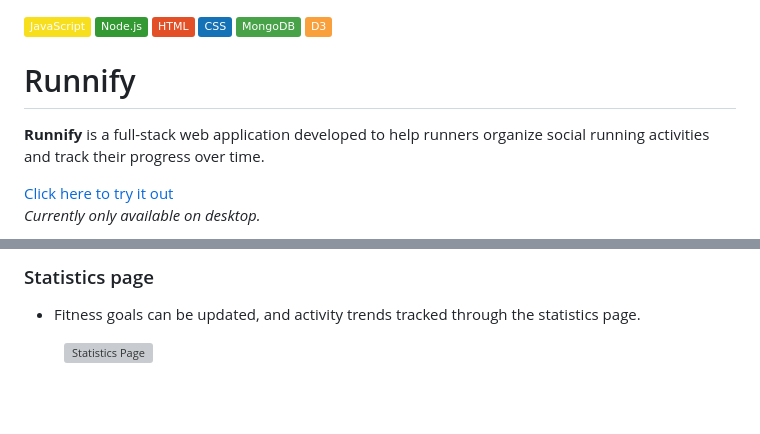
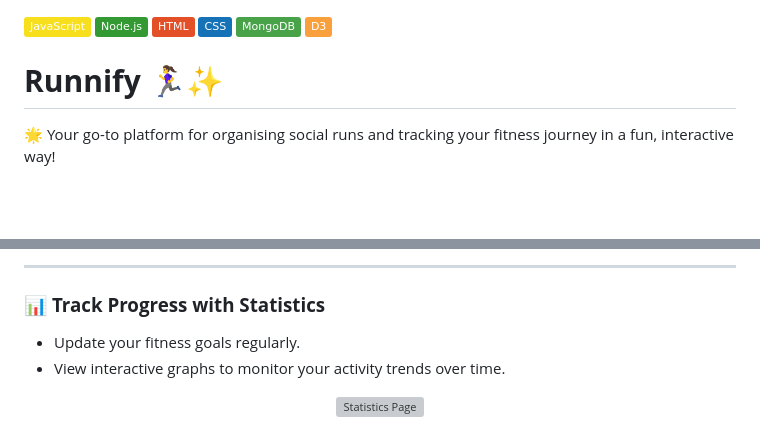
Before and after one commit to emma-horton/Runnify, a Markdown page: README.md, 2 parts joined by grey strips. GitHub-like rendering; badges without logos; blank space fills up the shorter version; grey boxes are pictures that could not be loaded.

```diff
--- a/README.md
+++ b/README.md
@@ -1,12 +1,11 @@
+
 ![JavaScript Badge](https://img.shields.io/badge/JavaScript-F7DF1E?logo=javascript&logoColor=black&style=flat)
 ![Node.js Badge](https://img.shields.io/badge/Node.js-339933?logo=node.js&logoColor=white&style=flat)
 ![HTML Badge](https://img.shields.io/badge/HTML-E34F26?logo=html5&logoColor=white&style=flat)
 ![CSS Badge](https://img.shields.io/badge/CSS-1572B6?logo=css3&logoColor=white&style=flat)
 ![MongoDB Badge](https://img.shields.io/badge/MongoDB-47A248?logo=mongodb&logoColor=white&style=flat)
 ![D3 Badge](https://img.shields.io/badge/D3-F9A03C?logo=d3.js&logoColor=white&style=flat)
-# Runnify
-**Runnify** is a full-stack web application developed to help runners organize social running activities and track their progress over time.
 
-[Click here to try it out](https://runnify-web-f2150b469ce7.herokuapp.com)
-*Currently only available on desktop.*
+# **Runnify** 🏃‍♀️✨
+🌟 Your go-to platform for organising social runs and tracking your fitness journey in a fun, interactive way!
 
@@ -52,5 +55,9 @@ This project was developed by a group of five students as part of our coursework
 
-### Statistics page
-* Fitness goals can be updated, and activity trends tracked through the statistics page.
-<figure>
+---
+
+### 📊 **Track Progress with Statistics**
+- Update your fitness goals regularly.
+- View interactive graphs to monitor your activity trends over time.
+
+<div align="center">
     <img src="images/statistics.png" alt="Statistics Page" width="500">
```
Also changed, not shown: other parts of README.md (+87 -61 lines).
